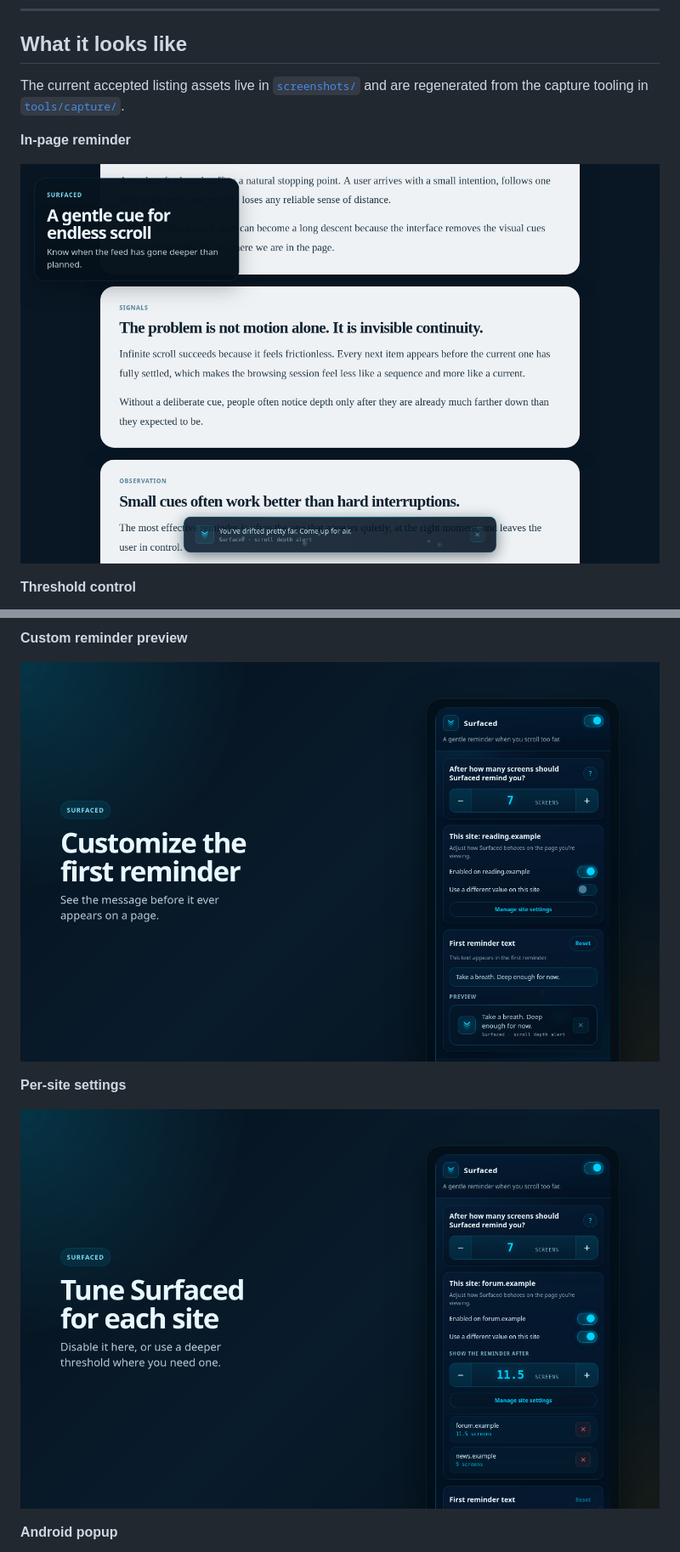
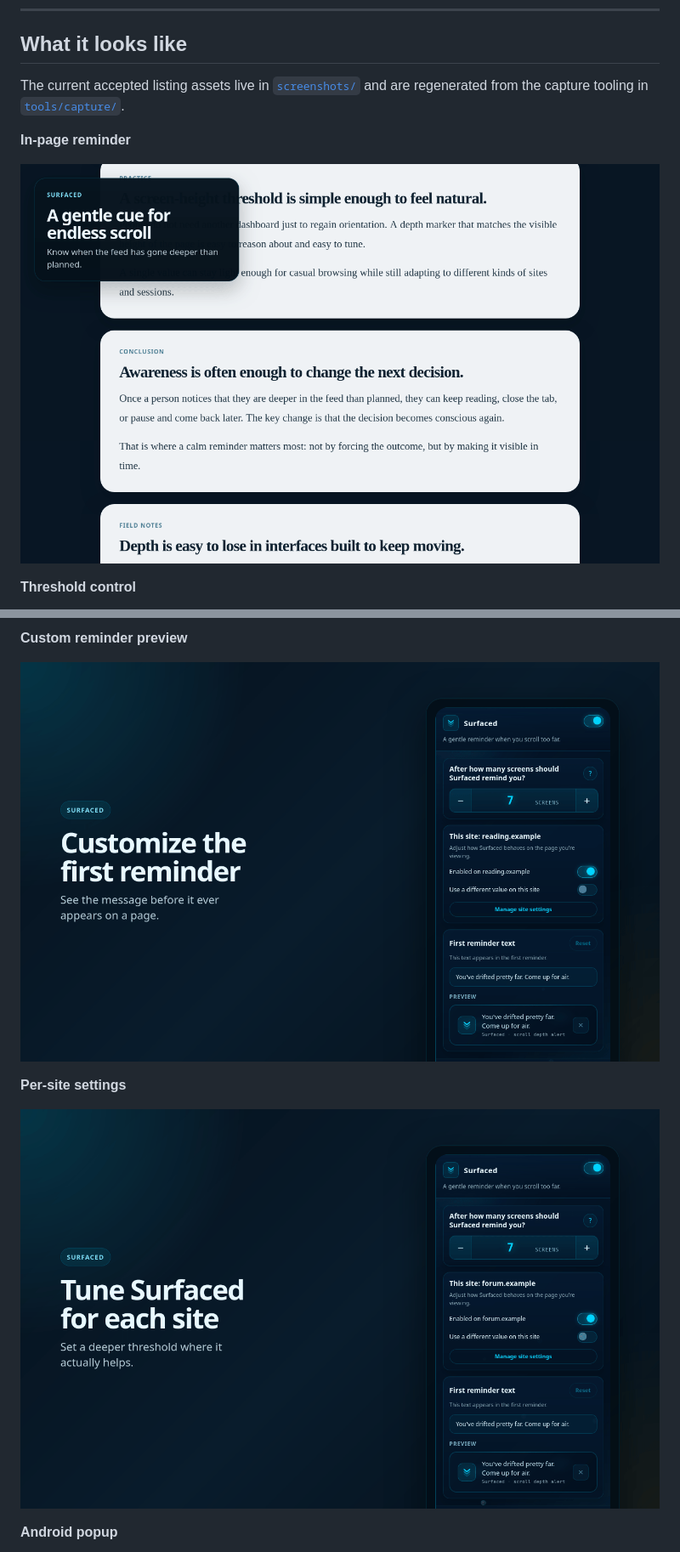
Before and after one commit to piotrkacala/Surfaced, a Markdown page: README.md, 2 parts joined by grey strips. Shown at 85% size. GitHub-like rendering.

Commit message:
Update README AMO link and animations

```diff
--- a/README.md
+++ b/README.md
@@ -39,7 +41,7 @@ The current accepted listing assets live in [`screenshots/`](/home/k/Projekty/Su
 
 **In-page reminder**
 
-![Surfaced reminder in context](screenshots/amo-s1-desktop-reminder-context.png)
+![Surfaced reminder in context](screenshots/animations/anim-reminder-depth.gif)
 
 **Threshold control**
 
@@ -47,11 +49,11 @@ The current accepted listing assets live in [`screenshots/`](/home/k/Projekty/Su
 
 **Custom reminder preview**
 
-![Surfaced custom reminder preview](screenshots/amo-s3-desktop-custom-preview.png)
+![Surfaced custom reminder preview](screenshots/animations/anim-preview-edit.gif)
 
 **Per-site settings**
 
-![Surfaced per-site settings](screenshots/amo-s4-desktop-site-settings.png)
+![Surfaced per-site settings](screenshots/animations/anim-site-override.gif)
 
 **Android popup**
 
```
Also changed, not shown: other parts of README.md (+4 -2 lines).
